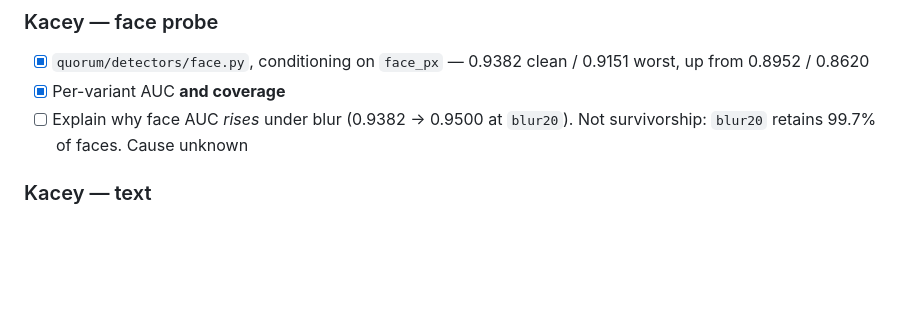
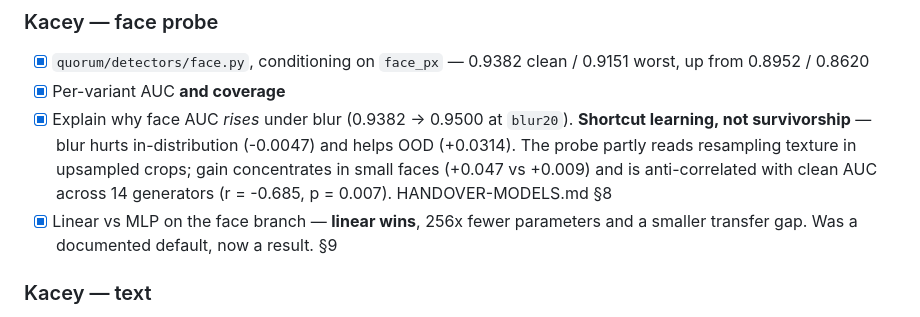
Before and after one commit to adrieljss/quorum-robust-ai-image-detection, a Markdown page: TODO.md, the part around the change. Drawn GitHub-style; blank space fills up the shorter version.

```diff
--- a/TODO.md
+++ b/TODO.md
@@ -79,8 +79,14 @@ Full briefs in `docs/HANDOVER.md` §4 and §5.
 - [x] `quorum/detectors/face.py`, conditioning on `face_px` — 0.9382 clean /
       0.9151 worst, up from 0.8952 / 0.8620
 - [x] Per-variant AUC **and coverage**
-- [ ] Explain why face AUC *rises* under blur (0.9382 → 0.9500 at `blur20`).
-      Not survivorship: `blur20` retains 99.7% of faces. Cause unknown
+- [x] Explain why face AUC *rises* under blur (0.9382 → 0.9500 at `blur20`).
+      **Shortcut learning, not survivorship** — blur hurts in-distribution
+      (-0.0047) and helps OOD (+0.0314). The probe partly reads resampling
+      texture in upsampled crops; gain concentrates in small faces (+0.047 vs
+      +0.009) and is anti-correlated with clean AUC across 14 generators
+      (r = -0.685, p = 0.007). HANDOVER-MODELS.md §8
+- [x] Linear vs MLP on the face branch — **linear wins**, 256x fewer parameters
+      and a smaller transfer gap. Was a documented default, now a result. §9
 
 ### Kacey — text
 - [x] Decide build or cut. **Cut.** Nine hours of OCR for a 7-parameter model
```
Also changed, not shown: docs/HANDOVER-MODELS.md (+119 -2 lines).
